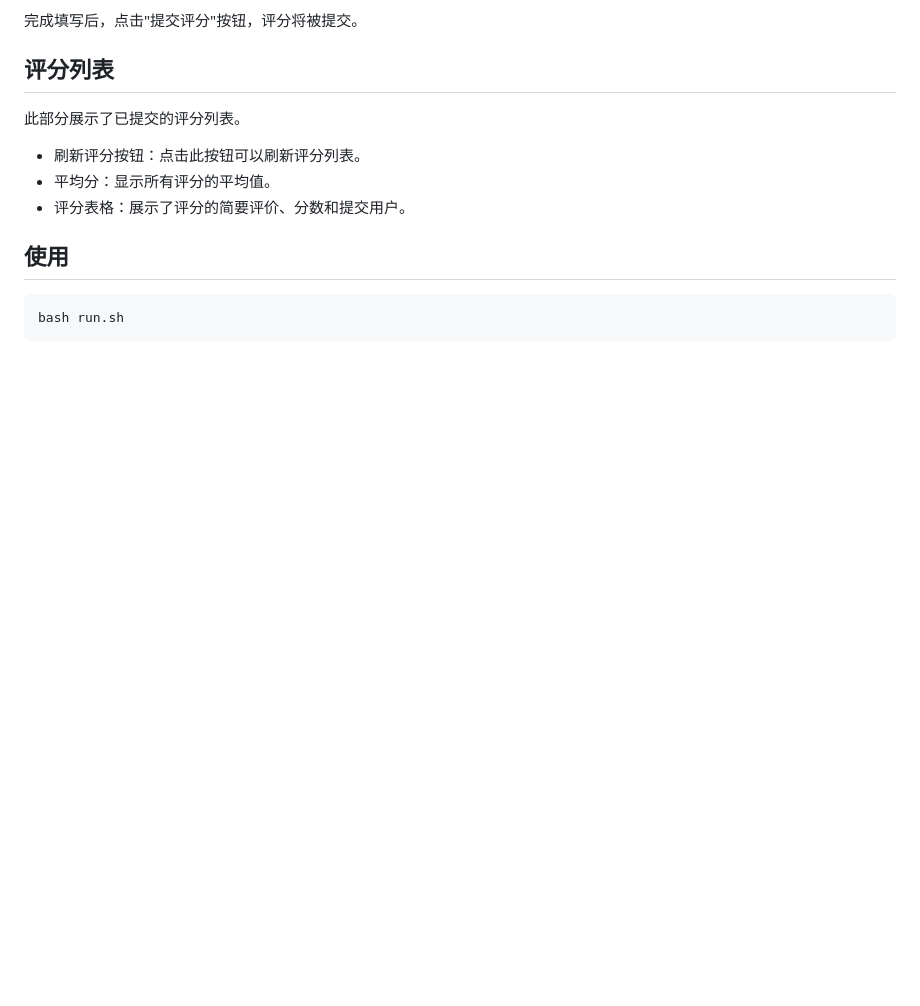
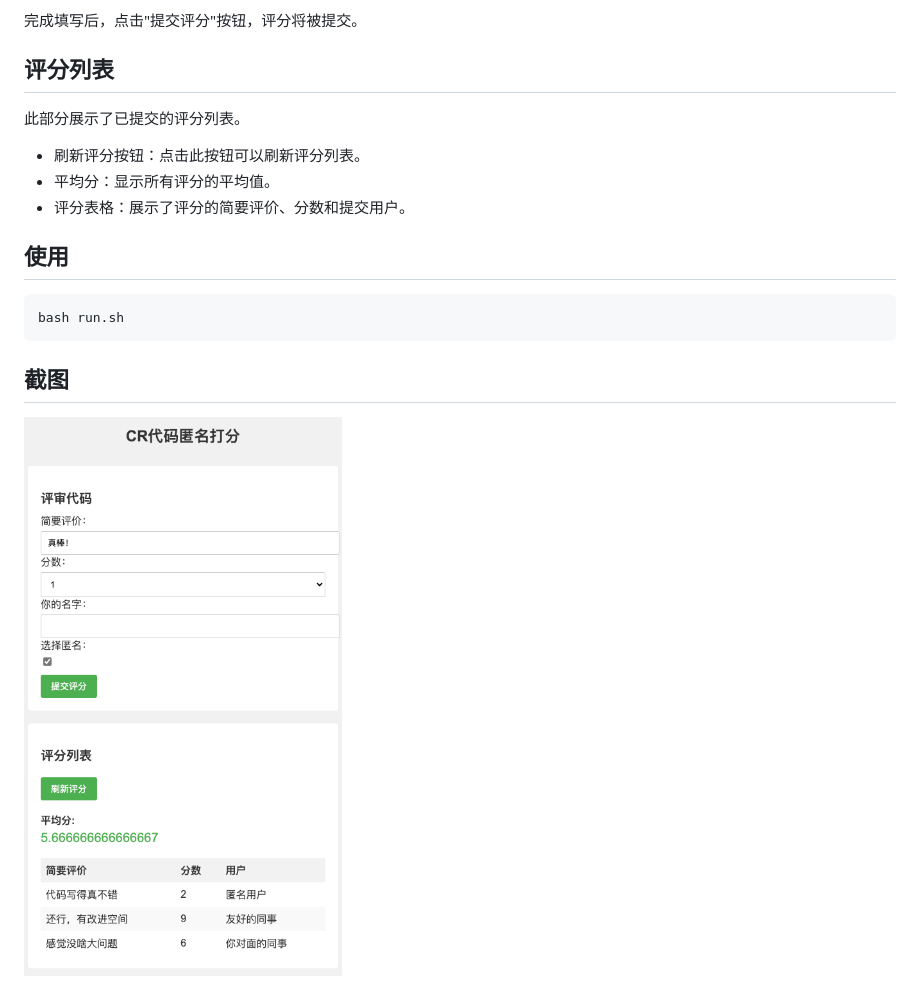
Before and after one commit to xwzy/code-review-rating, a Markdown page: README.md, the part around the change. Drawn GitHub-style; pictures changed too: screenshot.png (added); blank space fills up the shorter version.

Commit message:
add screenshot

````diff
--- a/README.md
+++ b/README.md
@@ -26,3 +26,7 @@
 ```bash
 bash run.sh
 ```
+
+## 截图
+
+![](screenshot.png)
````
